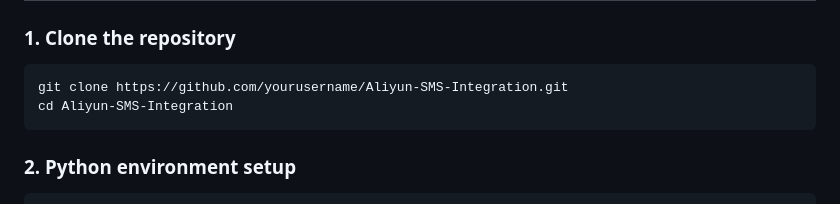
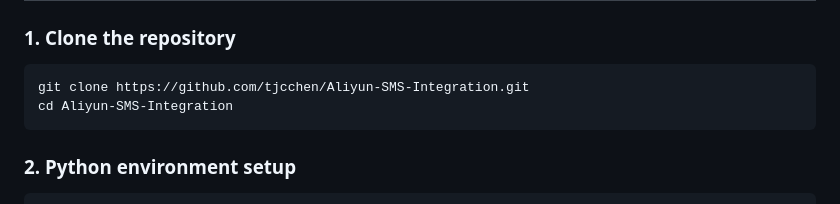
Before and after one commit to tjcchen/Aliyun-SMS-Integration, a Markdown page: README.md, the part around the change. Drawn GitHub-style.

````diff
--- a/README.md
+++ b/README.md
@@ -22,7 +22,7 @@ A Flask web application that integrates with the Aliyun SMS Service, allowing yo
 ### 1. Clone the repository
 
 ```bash
-git clone https://github.com/yourusername/Aliyun-SMS-Integration.git
+git clone https://github.com/tjcchen/Aliyun-SMS-Integration.git
 cd Aliyun-SMS-Integration
 ```
 
````
